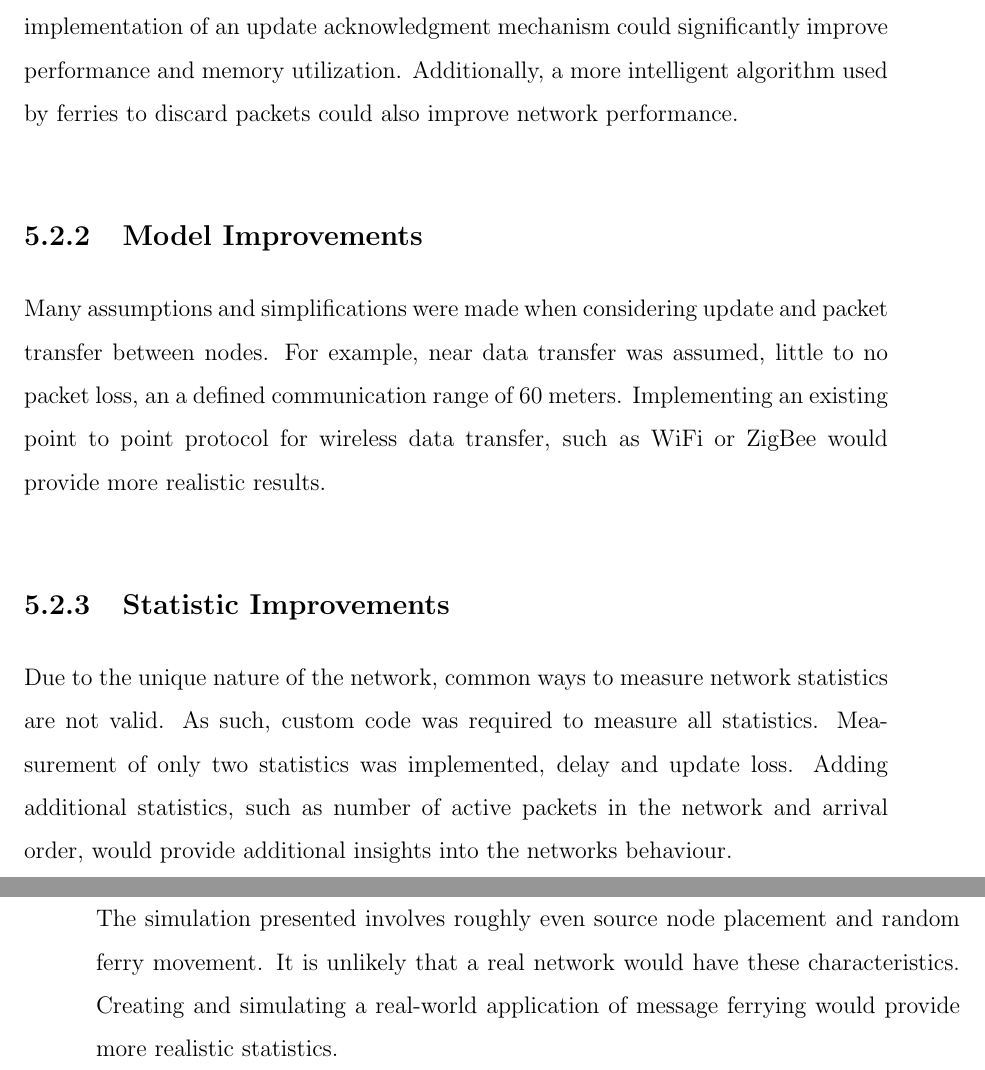
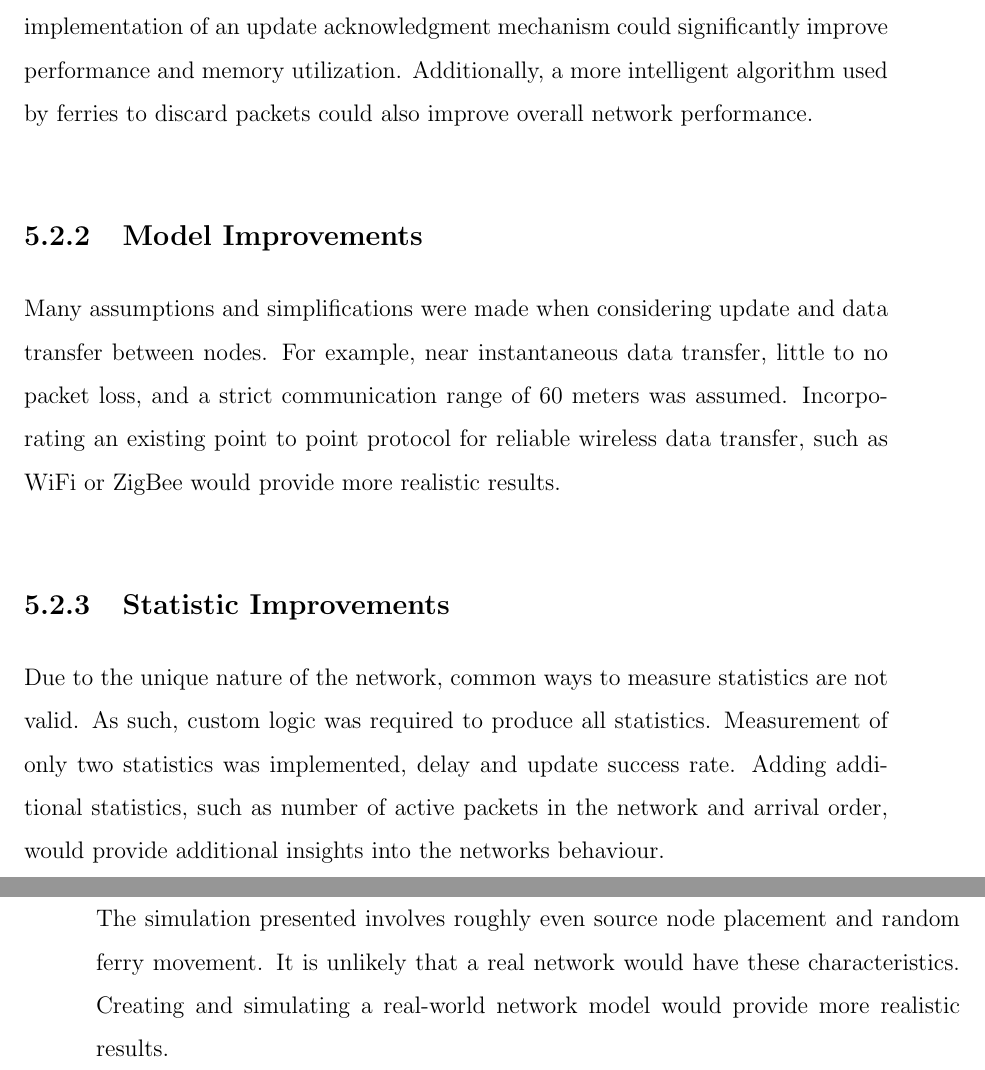
Before and after one commit to maxwelllaplacefourier/dustbunny-tycoon, a LaTeX thesis (ENSC427/report/finalReport.tex, which reads ENSC427/report/chapters/conclusion.tex): two parts of pages 42 and 43 of 84, joined at a grey line, cut so that both start at the same text. Compiled offline with pdfLaTeX.

Commit message:
Conclusion first pass edits

```diff
--- a/ENSC427/report/chapters/conclusion.tex
+++ b/ENSC427/report/chapters/conclusion.tex
@@ -30,20 +30,19 @@ There are four main categories for future work and improvements to the OPNET mod
 Many aspects of the ferrying algorithm implemented in this network are simplistic.
 For example, there is no reverse communication from the gateway to message ferries indicating updates have been delivered and update messages may be discarded.
 The implementation of an update acknowledgment mechanism could significantly improve performance and memory utilization.
-Additionally, a more intelligent algorithm used by ferries to discard packets could also improve network performance.
+Additionally, a more intelligent algorithm used by ferries to discard packets could also improve overall network performance.
 
 \subsection{Model Improvements}
 
-Many assumptions and simplifications were made when considering update and packet transfer between nodes.
-For example, near data transfer was assumed, little to no packet loss, an a defined communication range of 60 meters.
-%Why valid
-Implementing an existing point to point protocol for wireless data transfer, such as WiFi or ZigBee would provide more realistic results.
+Many assumptions and simplifications were made when considering update and data transfer between nodes.
+For example, near instantaneous data transfer, little to no packet loss, and a strict communication range of 60 meters was assumed.
+Incorporating an existing point to point protocol for reliable wireless data transfer, such as WiFi or ZigBee would provide more realistic results.
 
 \subsection{Statistic Improvements}
 
-Due to the unique nature of the network, common ways to measure network statistics are not valid.
-As such, custom code was required to measure all statistics.
-Measurement of only two statistics was implemented, delay and update loss.
+Due to the unique nature of the network, common ways to measure statistics are not valid.
+As such, custom logic was required to produce all statistics.
+Measurement of only two statistics was implemented, delay and update success rate.
 Adding additional statistics, such as number of active packets in the network and arrival order, would provide additional insights into the networks behaviour.
 
 \subsection{Applicability and Network Model}
@@ -51,12 +50,4 @@ Adding additional statistics, such as number of active packets in the network an
 The simulation presented involves roughly even source node placement and random ferry movement.
 It is unlikely that a real %change real
 network would have these characteristics.
-Creating and simulating a real-world application of message ferrying would provide more realistic statistics.
-%Yuck
-
-%\subsection{Fountain Codes}
-%\label{sec:fountain_codes}
-
-%An assumption of the scenario was that application messages can be transmitted in a single network packet.
-%A possible solution overcome this limitation without using an ARQ scheme (poorly suited to a delay tolerant network) is the use of fountain error correcting codes (aka rateless erasure codes).
-%See \url{http://en.wikipedia.org/wiki/Fountain_codes}.
+Creating and simulating a real-world network model would provide more realistic results.
```
